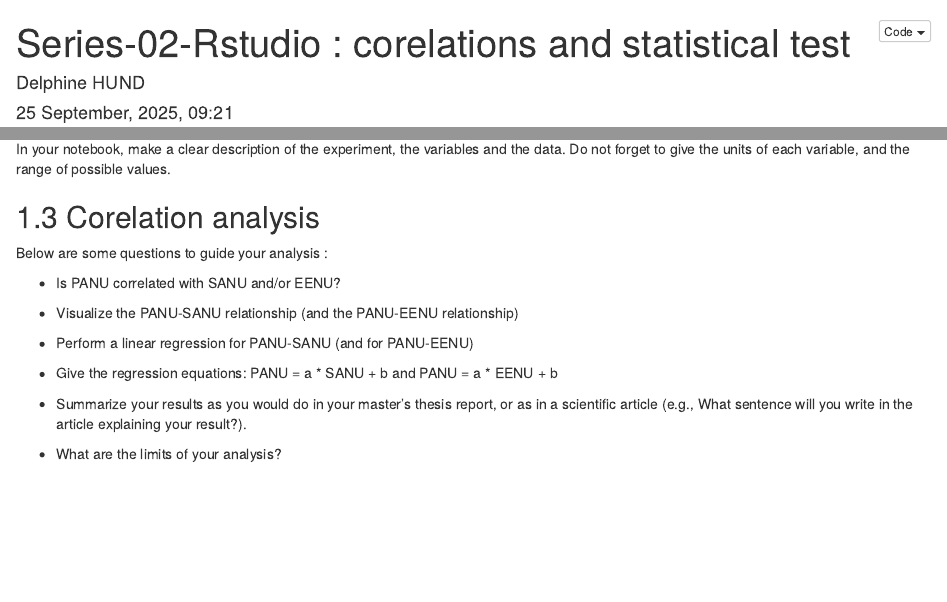
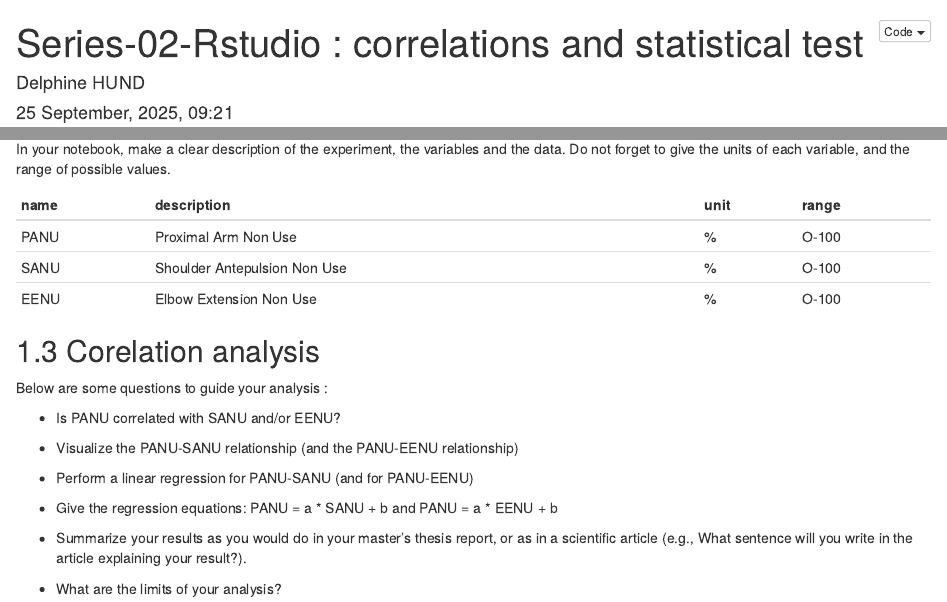
Before and after one commit to DelphineHun-student/Series02-RStudio-DelphineHun, an R Markdown document (main.Rmd): the page in a window 1100 px wide, from its top, and a second part further down, joined at a grey line. Rendered offline with R 4.5, knitr and Pandoc, with nearby package versions.

Commit message:
added table to explain unit

```diff
--- a/main.Rmd
+++ b/main.Rmd
@@ -1,5 +1,5 @@
 ---
-title: "Series-02-Rstudio : corelations and statistical test"
+title: "Series-02-Rstudio : correlations and statistical test"
 author: "Delphine HUND"
 date: "`r format(Sys.time(), '%d %B, %Y, %H:%M')`"
 output:
@@ -29,6 +29,12 @@ This file contains measures of upper extremity nonuse:
 
 In your notebook, make a clear description of the experiment, the variables and the data. Do not forget to give the units of each variable, and the range of possible values.
 
+| name | description | unit | range
+|---|-------|--|-----
+| PANU | Proximal Arm Non Use | % | O-100 |
+| SANU | Shoulder Antepulsion Non Use | % | O-100 |
+| EENU | Elbow Extension Non Use | % | O-100 |
+
 ## Corelation analysis
 Below are some questions to guide your analysis :
 
```
